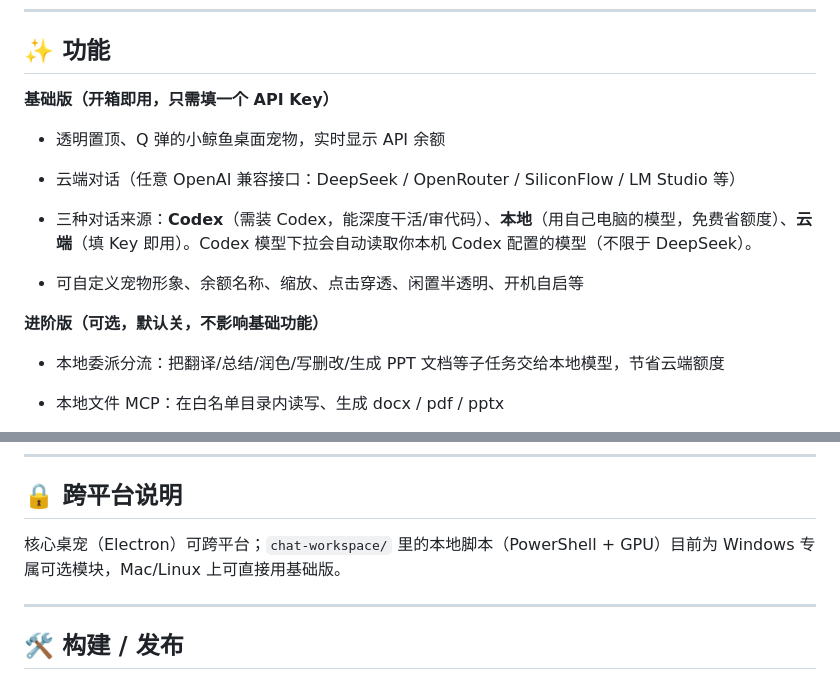
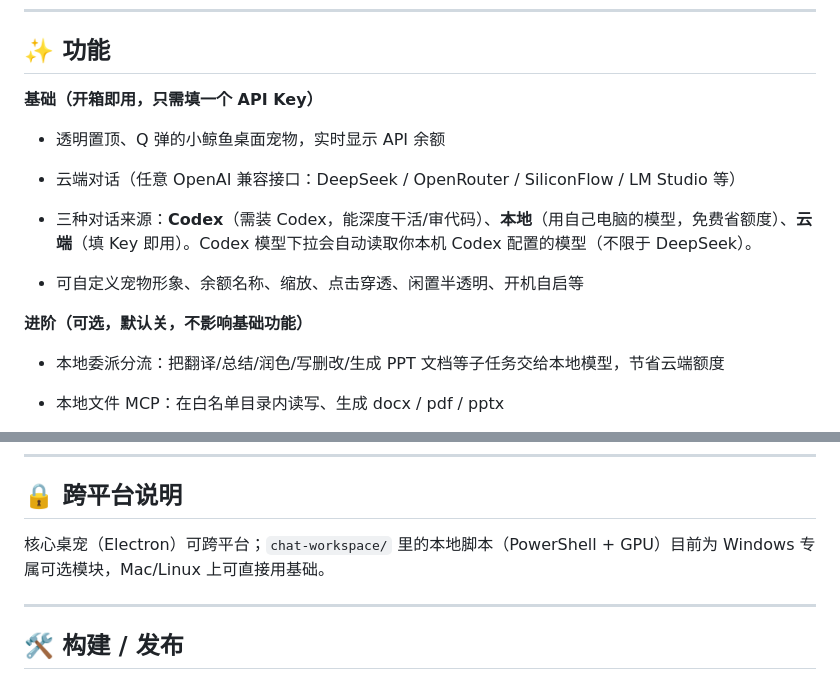
Before and after one commit to whiteball-shiro/blue-whale-agent, a Markdown page: README.md, 2 parts joined by grey strips. GitHub-like rendering.

Commit message:
docs: 基础版/进阶版 改为 基础/进阶

```diff
--- a/README.md
+++ b/README.md
@@ -10,7 +10,7 @@
 
 ## ✨ 功能
 
-**基础版（开箱即用，只需填一个 API Key）**
+**基础（开箱即用，只需填一个 API Key）**
 
 - 透明置顶、Q 弹的小鲸鱼桌面宠物，实时显示 API 余额
 
@@ -22,7 +22,7 @@
 
 
 
-**进阶版（可选，默认关，不影响基础功能）**
+**进阶（可选，默认关，不影响基础功能）**
 
 - 本地委派分流：把翻译/总结/润色/写删改/生成 PPT 文档等子任务交给本地模型，节省云端额度
 
@@ -105,7 +105,7 @@
 
 ## 🔒 跨平台说明
 
-核心桌宠（Electron）可跨平台；`chat-workspace/` 里的本地脚本（PowerShell + GPU）目前为 Windows 专属可选模块，Mac/Linux 上可直接用基础版。
+核心桌宠（Electron）可跨平台；`chat-workspace/` 里的本地脚本（PowerShell + GPU）目前为 Windows 专属可选模块，Mac/Linux 上可直接用基础。
 
 ---
 
```
